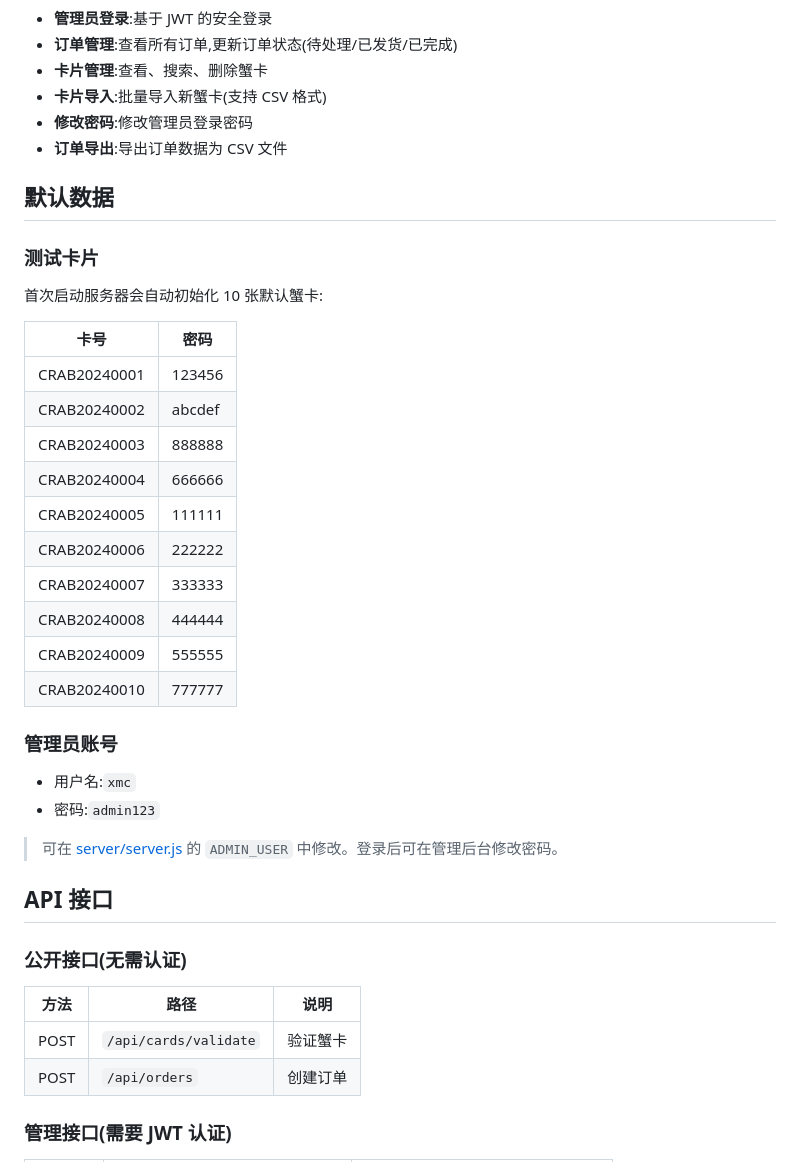
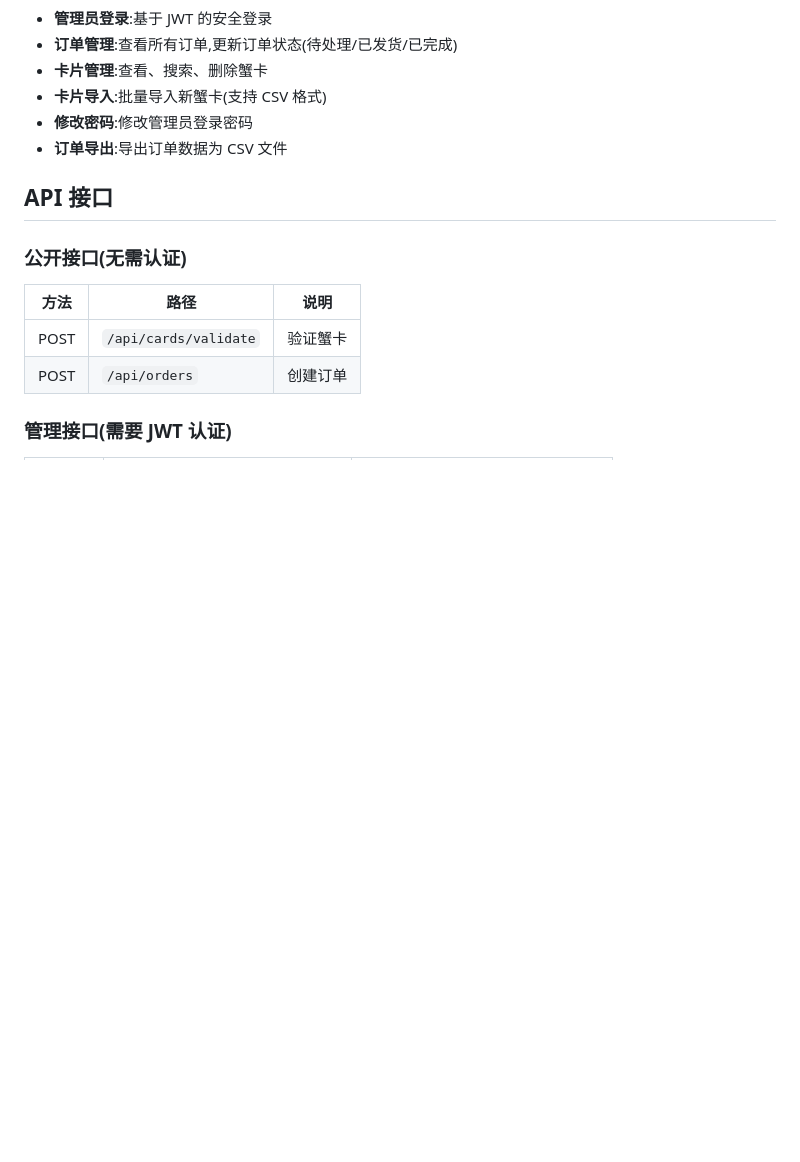
Before and after one commit to Davidslingshot/Crab-Program, a Markdown page: README.md, the part around the change. Drawn GitHub-style; blank space fills up the shorter version.

Commit message:
Remove default data and admin account details from README
Removed default data section including test cards and admin account information from the README.

```diff
--- a/README.md
+++ b/README.md
@@ -139,30 +139,6 @@ npm run build
 - **修改密码**:修改管理员登录密码
 - **订单导出**:导出订单数据为 CSV 文件
 
-## 默认数据
-
-### 测试卡片
-首次启动服务器会自动初始化 10 张默认蟹卡:
-
-| 卡号 | 密码 |
-|------|------|
-| CRAB20240001 | 123456 |
-| CRAB20240002 | abcdef |
-| CRAB20240003 | 888888 |
-| CRAB20240004 | 666666 |
-| CRAB20240005 | 111111 |
-| CRAB20240006 | 222222 |
-| CRAB20240007 | 333333 |
-| CRAB20240008 | 444444 |
-| CRAB20240009 | 555555 |
-| CRAB20240010 | 777777 |
-
-### 管理员账号
-- 用户名:`xmc`
-- 密码:`admin123`
-
-> 可在 [server/server.js](server/server.js) 的 `ADMIN_USER` 中修改。登录后可在管理后台修改密码。
-
 ## API 接口
 
 ### 公开接口(无需认证)
```
